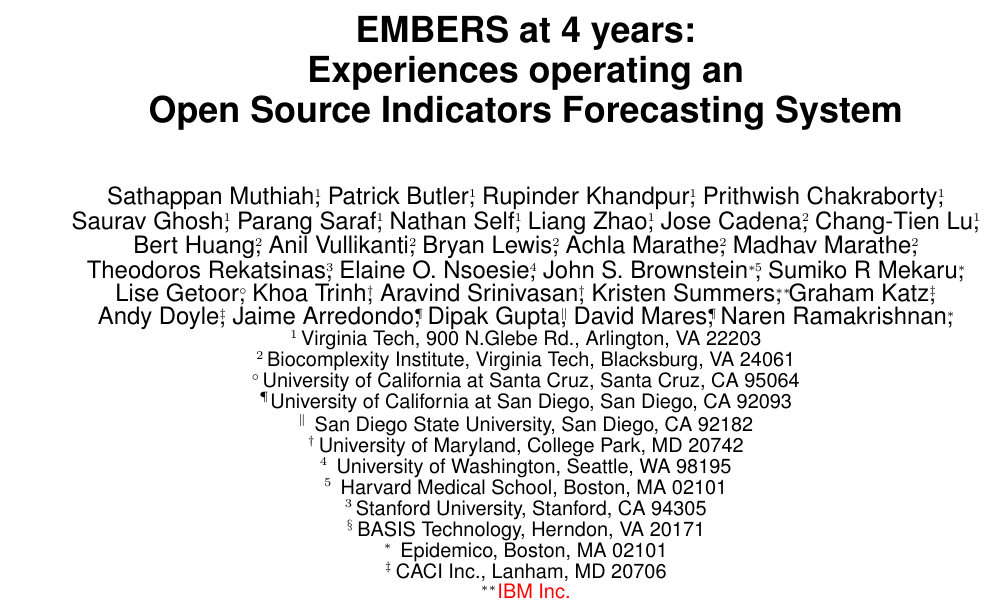
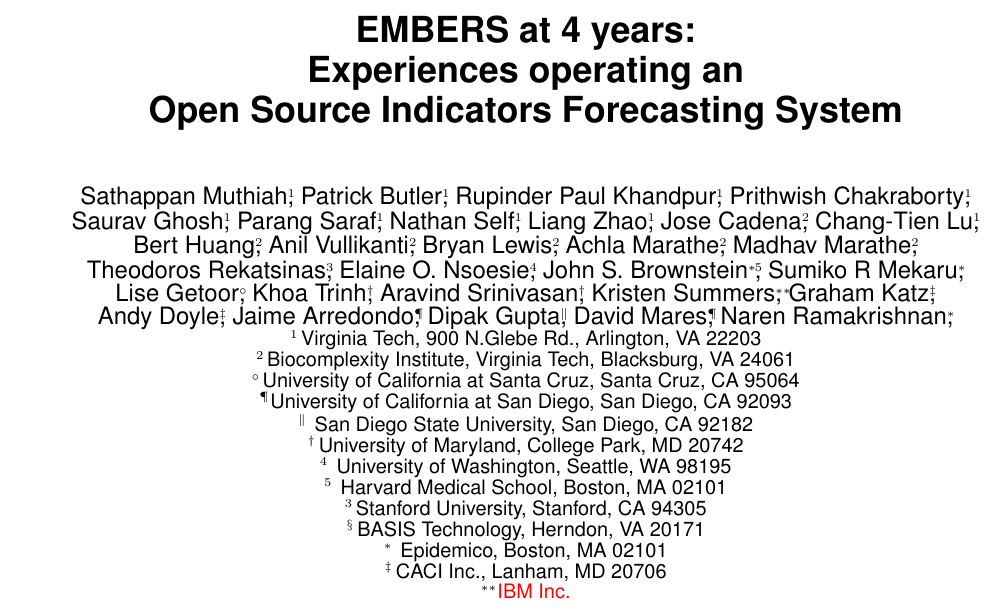
Before and after one commit to sathappanspm/embersExp_KDD2016, a LaTeX paper (embersExp_kdd16.tex): part of page 1 of 9, cut so that both start at the same text. Compiled offline with pdfLaTeX.

Commit message:
corrected typo in author-name

```diff
--- a/embersExp_kdd16.tex
+++ b/embersExp_kdd16.tex
@@ -159,7 +159,7 @@ Open Source Indicators Forecasting System}
  %\titlenote
   Sathappan Muthiah\footnotemark[9],
   Patrick Butler\footnotemark[9],
-  Rupinder Khandpur\footnotemark[9],
+  Rupinder Paul Khandpur\footnotemark[9],
   Prithwish Chakraborty\footnotemark[9],\\
   Saurav Ghosh\footnotemark[9],
   Parang Saraf\footnotemark[9],
```
